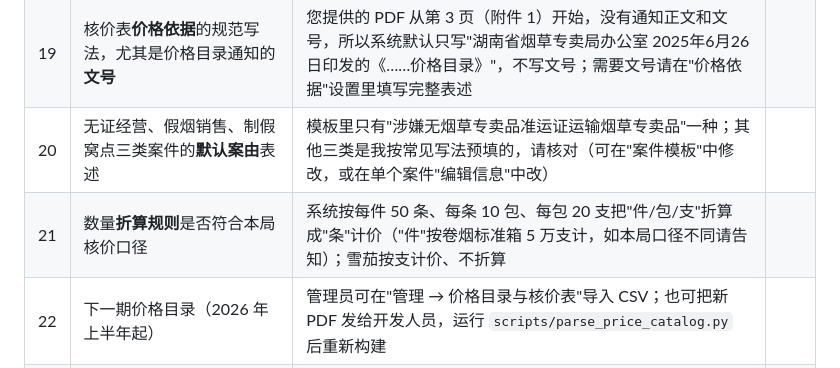
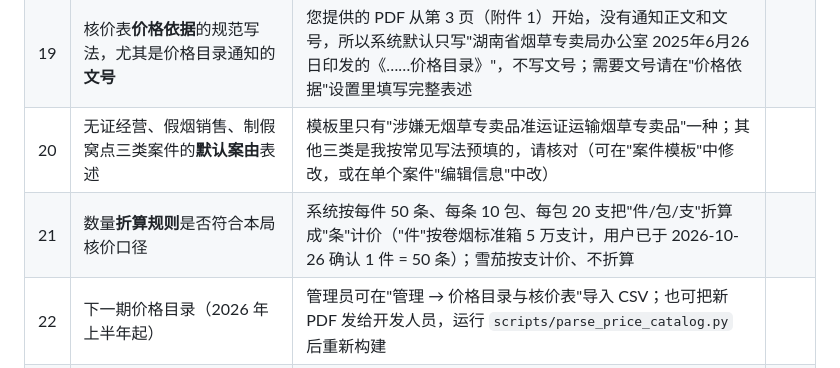
Before and after one commit to lebrongods/ChenCigar, a Markdown page: docs/待用户提供的数据与材料.md, the part around the change. GitHub-like rendering.

Commit message:
待确认清单：1 件 = 50 条已由用户确认
Co-Authored-By: Claude Opus 5.5 <noreply@anthropic.com>
Claude-Session: https://claude.ai/code/session_0162whYhokG6ov8tRHRDxGJd

```diff
--- a/docs/待用户提供的数据与材料.md
+++ b/docs/待用户提供的数据与材料.md
@@ -43,7 +43,7 @@
 | 18 | 核价表中的**单位名称**（默认"桂阳县烟草专卖局"，取自您提供的模板） | 核价表标题和正文；管理员可在"管理 → 价格目录与核价表"修改 | |
 | 19 | 核价表**价格依据**的规范写法，尤其是价格目录通知的**文号** | 您提供的 PDF 从第 3 页（附件 1）开始，没有通知正文和文号，所以系统默认只写"湖南省烟草专卖局办公室 2025年6月26日印发的《……价格目录》"，不写文号；需要文号请在"价格依据"设置里填写完整表述 | |
 | 20 | 无证经营、假烟销售、制假窝点三类案件的**默认案由**表述 | 模板里只有"涉嫌无烟草专卖品准运证运输烟草专卖品"一种；其他三类是我按常见写法预填的，请核对（可在"案件模板"中修改，或在单个案件"编辑信息"中改） | |
-| 21 | 数量**折算规则**是否符合本局核价口径 | 系统按每件 50 条、每条 10 包、每包 20 支把"件/包/支"折算成"条"计价（"件"按卷烟标准箱 5 万支计，如本局口径不同请告知）；雪茄按支计价、不折算 | |
+| 21 | 数量**折算规则**是否符合本局核价口径 | 系统按每件 50 条、每条 10 包、每包 20 支把"件/包/支"折算成"条"计价（"件"按卷烟标准箱 5 万支计，用户已于 2026-10-26 确认 1 件 = 50 条）；雪茄按支计价、不折算 | |
 | 22 | 下一期价格目录（2026 年上半年起） | 管理员可在"管理 → 价格目录与核价表"导入 CSV；也可把新 PDF 发给开发人员，运行 `scripts/parse_price_catalog.py` 后重新构建 | |
 | 23 | 烟叶 66.14 元/公斤、烟丝按烟叶 1.5 倍、空管烟 468 元/万支的**依据文件**名称 | 核价表"价格依据"目前自动写"烟叶按 66.14 元/公斤、烟丝按烟叶价格的 1.5 倍计 99.21 元/公斤、空管烟按 468 元/万支核定"，没有引用文件；需要写明依据请在"管理 → 价格目录与核价表 → 其他涉案物品标准价"中填写 | |
 | 24 | 电子烟烟弹、烟具的**核价标准** | 您没有给出电子烟单价，系统默认不设标准价、由录入人手工填写，核价表中注明"价格手工录入"；如本局有统一标准，管理员可在同一页面设置 | |
```
